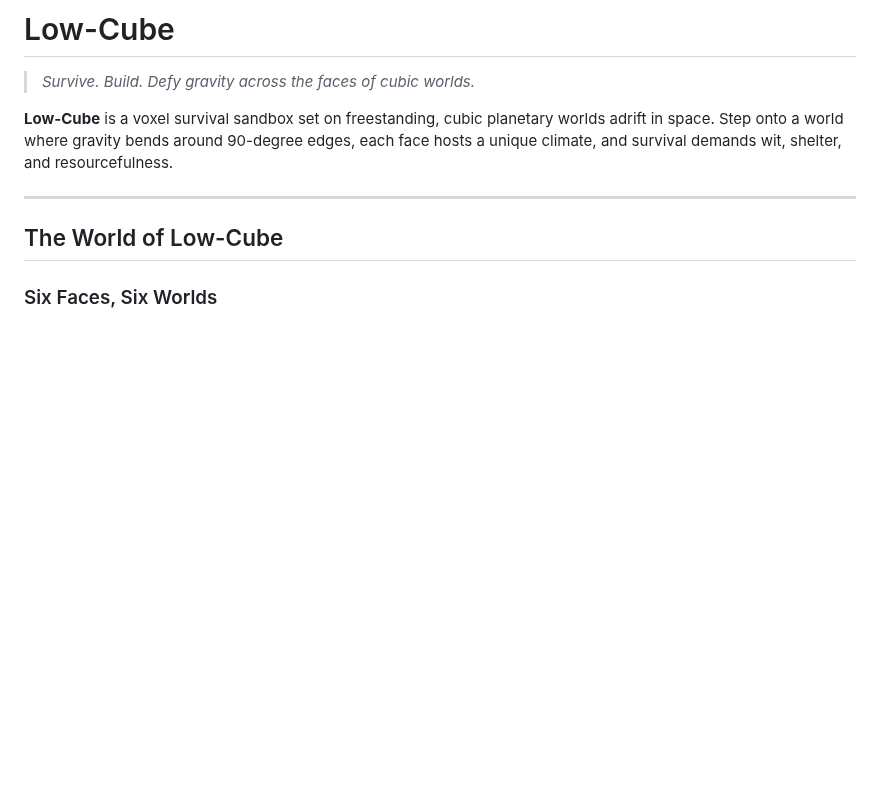
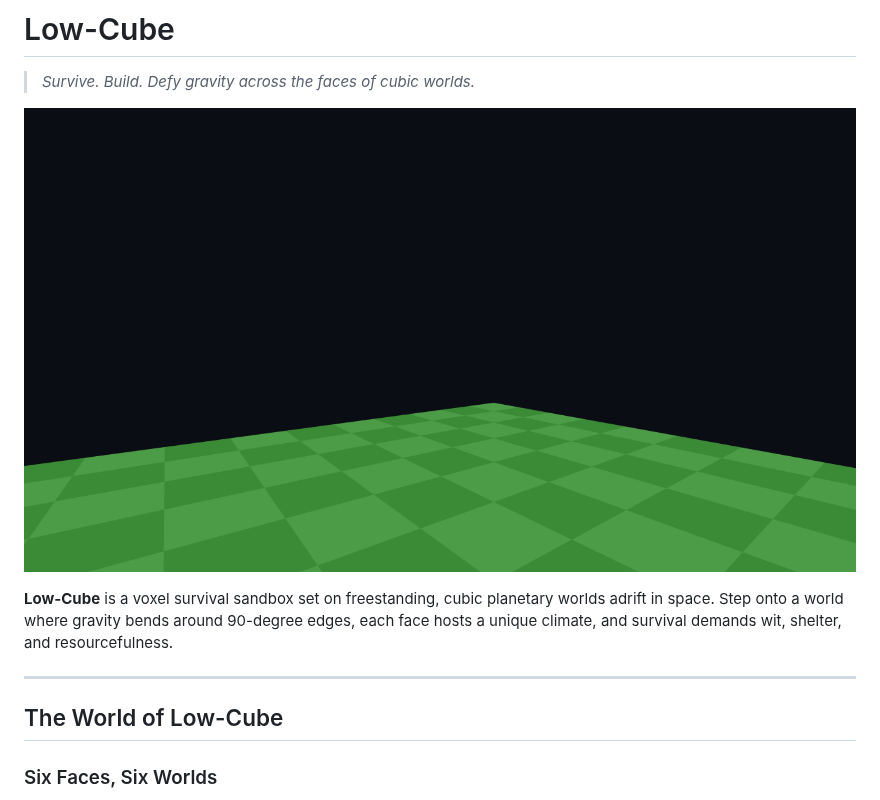
Before and after one commit to schillermann/low-cube, a Markdown page: README.md, the part around the change. Rendered like a GitHub page; pictures changed too: docs/images/gameplay.png (added); blank space fills up the shorter version.

Commit message:
docs(readme): add gameplay screenshot
Add in-game screenshot to the README and store the image under docs/images/gameplay.png.

```diff
--- a/README.md
+++ b/README.md
@@ -1,6 +1,8 @@
 # Low-Cube
 
 > *Survive. Build. Defy gravity across the faces of cubic worlds.*
+
+![Low-Cube Gameplay](docs/images/gameplay.png)
 
 **Low-Cube** is a voxel survival sandbox set on freestanding, cubic planetary worlds adrift in space. Step onto a world where gravity bends around 90-degree edges, each face hosts a unique climate, and survival demands wit, shelter, and resourcefulness.
 
```
